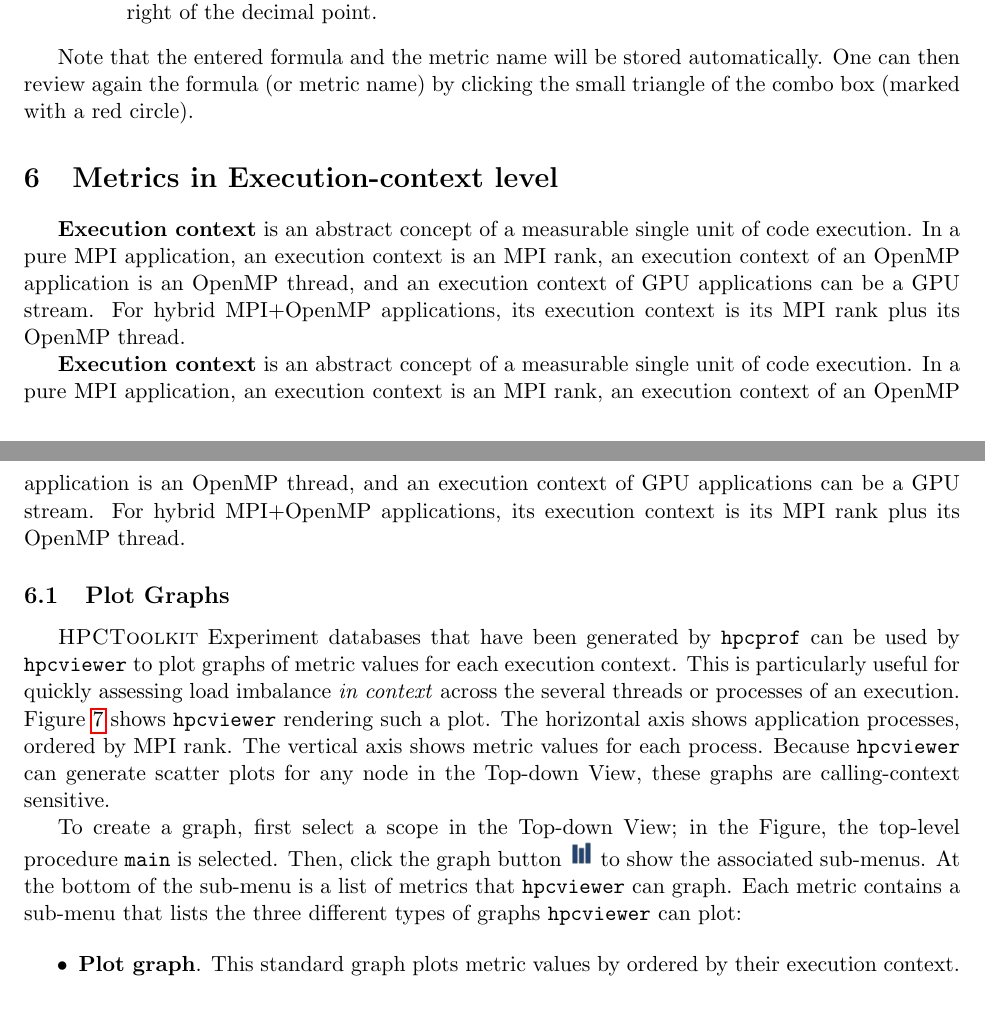
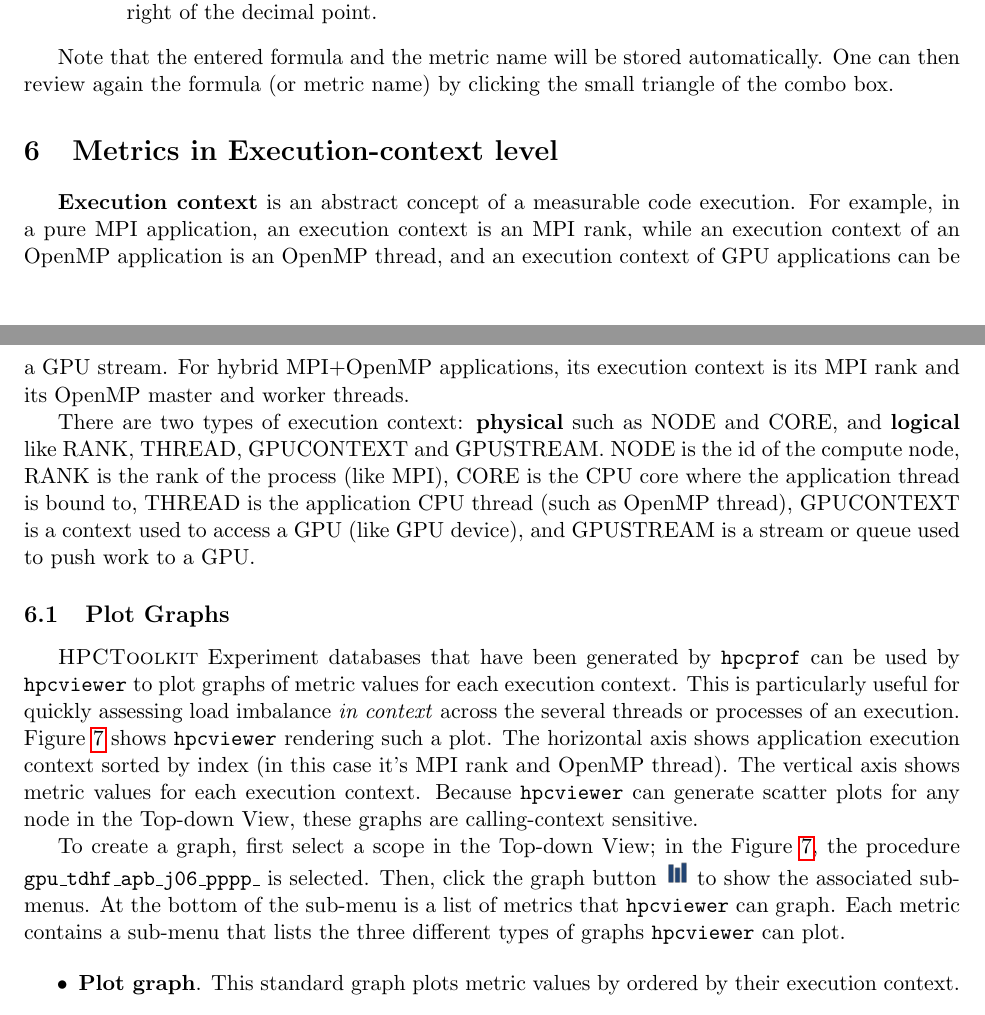
Before and after one commit to HPCToolkit/hpctoolkit-manual, a LaTeX document (hpcviewer-users-manual.tex, which reads hpcviewer.tex): two parts of pages 8 and 9 of 26, joined at a grey line, cut so that both start at the same text. Compiled offline with pdfLaTeX.

Commit message:
Refine hpcviewer texts

```diff
--- a/hpcviewer.tex
+++ b/hpcviewer.tex
@@ -486,7 +487,7 @@
 \end{itemize}
 
 Note that the entered formula and the metric name will be stored automatically.
-One can then review again the formula (or metric name) by clicking the small triangle of the combo box (marked with a red circle).
+One can then review again the formula (or metric name) by clicking the small triangle of the combo box.
 
 
 % ===========================================================================
@@ -495,17 +496,18 @@
 \section{Metrics in Execution-context level}
 \label{sec:hpcviewer:thread-level}
 
-\textbf{Execution context} is an abstract concept of a measurable single unit of code  execution.
-In a pure MPI application, an execution context is an MPI rank,
-an execution context of an OpenMP application is an OpenMP thread,
+\textbf{Execution context} is an abstract concept of a measurable code execution.
+For example, in a pure MPI application, an execution context is an MPI rank,
+while an execution context of an OpenMP application is an OpenMP thread,
 and an execution context of GPU applications can be a GPU stream.
-For hybrid MPI+OpenMP applications, its execution context is its MPI rank plus its OpenMP thread.
+For hybrid MPI+OpenMP applications, its execution context is its MPI rank and its OpenMP master and worker threads.
 
-\textbf{Execution context} is an abstract concept of a measurable single unit of code  execution.
-In a pure MPI application, an execution context is an MPI rank,
-an execution context of an OpenMP application is an OpenMP thread,
-and an execution context of GPU applications can be a GPU stream.
-For hybrid MPI+OpenMP applications, its execution context is its MPI rank plus its OpenMP thread.
+There are two types of execution context: \textbf{physical} such as NODE and CORE, and \textbf{logical} like RANK, THREAD, GPUCONTEXT and GPUSTREAM.
+NODE is the id of the compute node, RANK is the rank of the process (like MPI),
+CORE is the CPU core where the application thread is bound to,
+THREAD is the application CPU thread (such as OpenMP thread),
+GPUCONTEXT is a context used to access a GPU (like GPU device), and
+GPUSTREAM is a stream or queue used to push work to a GPU.
 
 \subsection{Plot Graphs}
 \label{sec:hpcviewer:plots}
@@ -518,14 +520,14 @@
 \HPCToolkit{} Experiment databases that have been generated by \hpcprof{} can be used by \hpcviewer{} to plot graphs of metric values for each execution context.
 This is particularly useful for quickly assessing load imbalance \emph{in context} across the several threads or processes of an execution.
 Figure~\ref{fig:hpcviewer-view-scatterplot} shows \hpcviewer{} rendering such a plot.
-The horizontal axis shows application processes, ordered by MPI rank.
-The vertical axis shows metric values for each process.
+The horizontal axis shows application execution context sorted by index (in this case it's MPI rank and OpenMP thread).
+The vertical axis shows metric values for each execution context.
 Because \hpcviewer{} can generate scatter plots for any node in the Top-down View, these graphs are calling-context sensitive.
 
-To create a graph, first select a scope in the Top-down View; in the Figure, the top-level procedure \texttt{main} is selected.
+To create a graph, first select a scope in the Top-down View; in the Figure~\ref{fig:hpcviewer-view-scatterplot}, the procedure \texttt{gpu\_tdhf\_apb\_j06\_pppp\_} is selected.
 Then, click the graph button \includegraphics[scale=.8]{fig/hpcviewer-button-graph.png} to show the associated sub-menus.
 At the bottom of the sub-menu is a list of metrics that \hpcviewer{} can graph.
-Each metric contains a sub-menu that lists the three different types of graphs \hpcviewer{} can plot:
+Each metric contains a sub-menu that lists the three different types of graphs \hpcviewer{} can plot.
 
 \begin{itemize}
 \item \textbf{Plot graph}.
```
Also changed, not shown: fig/hpcviewer-view-rawmetrics.png, hpcviewer.tex (10 more changed lines).
